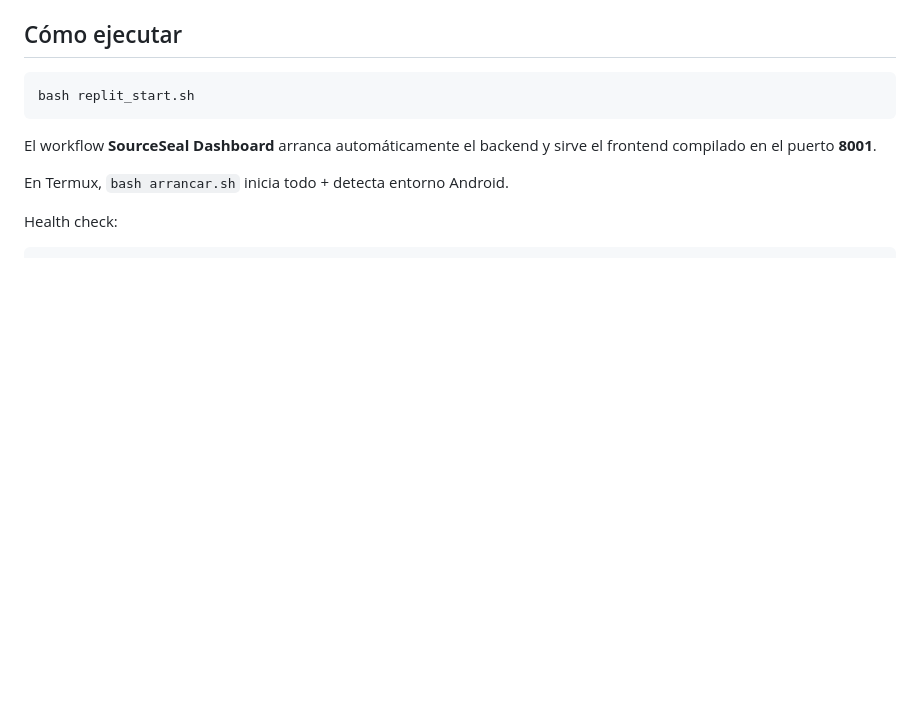
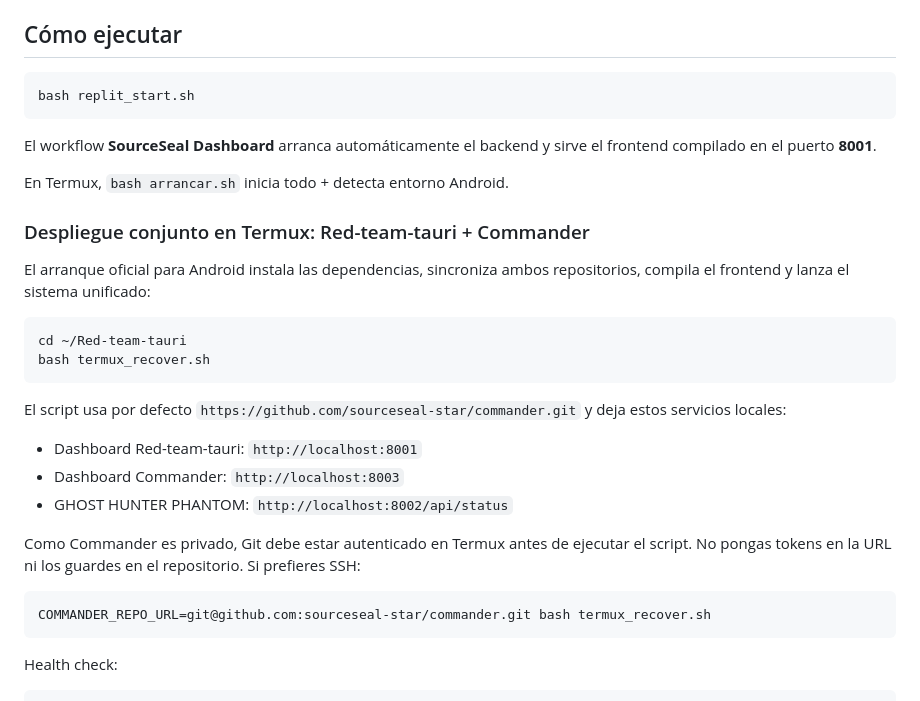
Before and after one commit to sourceseal-star/Red-team-tauri, a Markdown page: replit.md, the part around the change. Drawn GitHub-style; blank space fills up the shorter version.

Commit message:
docs: document unified Termux deployment

````diff
--- a/replit.md
+++ b/replit.md
@@ -13,6 +13,26 @@ El workflow **SourceSeal Dashboard** arranca automáticamente el backend y sirve
 frontend compilado en el puerto **8001**.
 
 En Termux, `bash arrancar.sh` inicia todo + detecta entorno Android.
+
+### Despliegue conjunto en Termux: Red-team-tauri + Commander
+
+El arranque oficial para Android instala las dependencias, sincroniza ambos repositorios, compila el frontend y lanza el sistema unificado:
+
+```bash
+cd ~/Red-team-tauri
+bash termux_recover.sh
+```
+
+El script usa por defecto `https://github.com/sourceseal-star/commander.git` y deja estos servicios locales:
+- Dashboard Red-team-tauri: `http://localhost:8001`
+- Dashboard Commander: `http://localhost:8003`
+- GHOST HUNTER PHANTOM: `http://localhost:8002/api/status`
+
+Como Commander es privado, Git debe estar autenticado en Termux antes de ejecutar el script. No pongas tokens en la URL ni los guardes en el repositorio. Si prefieres SSH:
+
+```bash
+COMMANDER_REPO_URL=git@github.com:sourceseal-star/commander.git bash termux_recover.sh
+```
 
 Health check:
 
````
